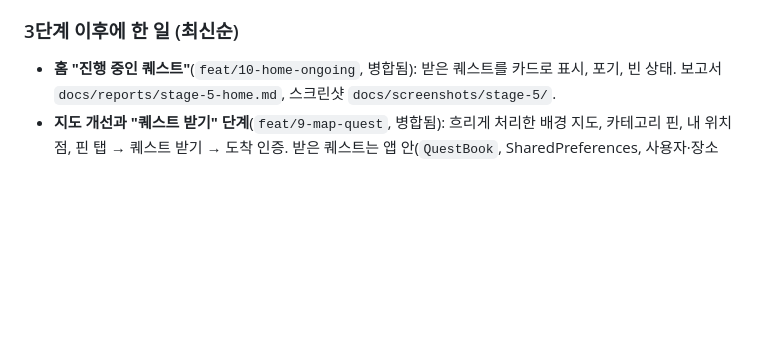
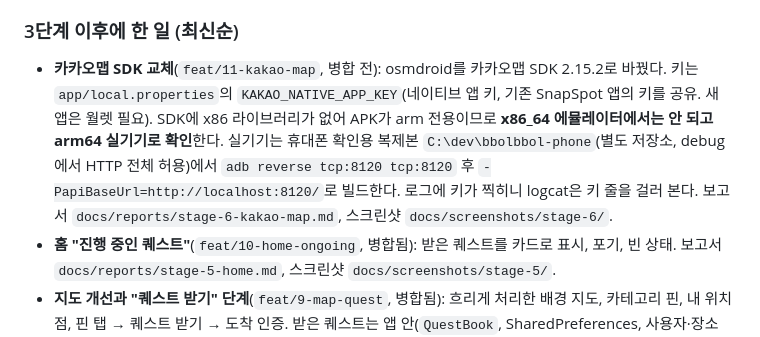
Before and after one commit to lsh775588-design/bbol-bbol-prototype, a Markdown page: CLAUDE.md, the part around the change. Drawn GitHub-style; blank space fills up the shorter version.

```diff
--- a/CLAUDE.md
+++ b/CLAUDE.md
@@ -76,6 +76,7 @@
 - 최종 정리 문서: `docs/reports/final-report.md`(구현 기능, 기술, Notion과 달라진 점, 사용자 결정 A1~A8, 주의점). 사용자 결정 문서는 Claude 문서 "뽈뽈 사용자 결정·준비 사항"(https://claude.ai/artifact/5dTCTDe98WT8QhG1gE6wH1).
 
 ### 3단계 이후에 한 일 (최신순)
+- **카카오맵 SDK 교체**(`feat/11-kakao-map`, 병합 전): osmdroid를 카카오맵 SDK 2.15.2로 바꿨다. 키는 `app/local.properties`의 `KAKAO_NATIVE_APP_KEY`(네이티브 앱 키, 기존 SnapSpot 앱의 키를 공유. 새 앱은 월렛 필요). SDK에 x86 라이브러리가 없어 APK가 arm 전용이므로 **x86_64 에뮬레이터에서는 안 되고 arm64 실기기로 확인**한다. 실기기는 휴대폰 확인용 복제본 `C:\dev\bbolbbol-phone`(별도 저장소, debug에서 HTTP 전체 허용)에서 `adb reverse tcp:8120 tcp:8120` 후 `-PapiBaseUrl=http://localhost:8120/`로 빌드한다. 로그에 키가 찍히니 logcat은 키 줄을 걸러 본다. 보고서 `docs/reports/stage-6-kakao-map.md`, 스크린샷 `docs/screenshots/stage-6/`.
 - **홈 "진행 중인 퀘스트"**(`feat/10-home-ongoing`, 병합됨): 받은 퀘스트를 카드로 표시, 포기, 빈 상태. 보고서 `docs/reports/stage-5-home.md`, 스크린샷 `docs/screenshots/stage-5/`.
 - **지도 개선과 "퀘스트 받기" 단계**(`feat/9-map-quest`, 병합됨): 흐리게 처리한 배경 지도, 카테고리 핀, 내 위치 점, 핀 탭 → 퀘스트 받기 → 도착 인증. 받은 퀘스트는 앱 안(`QuestBook`, SharedPreferences, 사용자·장소·KST 날짜별, 자정 만료)에만 저장하고 서버는 모른다. 이는 Notion 명세와 다르다(`docs/reports/stage-3-map.md`). 스크린샷 `docs/screenshots/stage-4/`.
 - **에뮬레이터 재검증 2회**(`stage-3-recheck.md`, `stage-3-recheck2.md`)와 앱 버그 수정(`stage-3-fix.md`): 가입·카카오 직후 온보딩 이동(NavHost 시작 화면 고정), 홈·마이 재진입 갱신 등.
```
Also changed, not shown: README.md (+4 -2 lines), docs/reports/final-report.md (+3 -1 lines), docs/reports/stage-6-kakao-map.md (added, +44 -0 lines), docs/screenshots/stage-6/kakao-map-phone.png (added).
